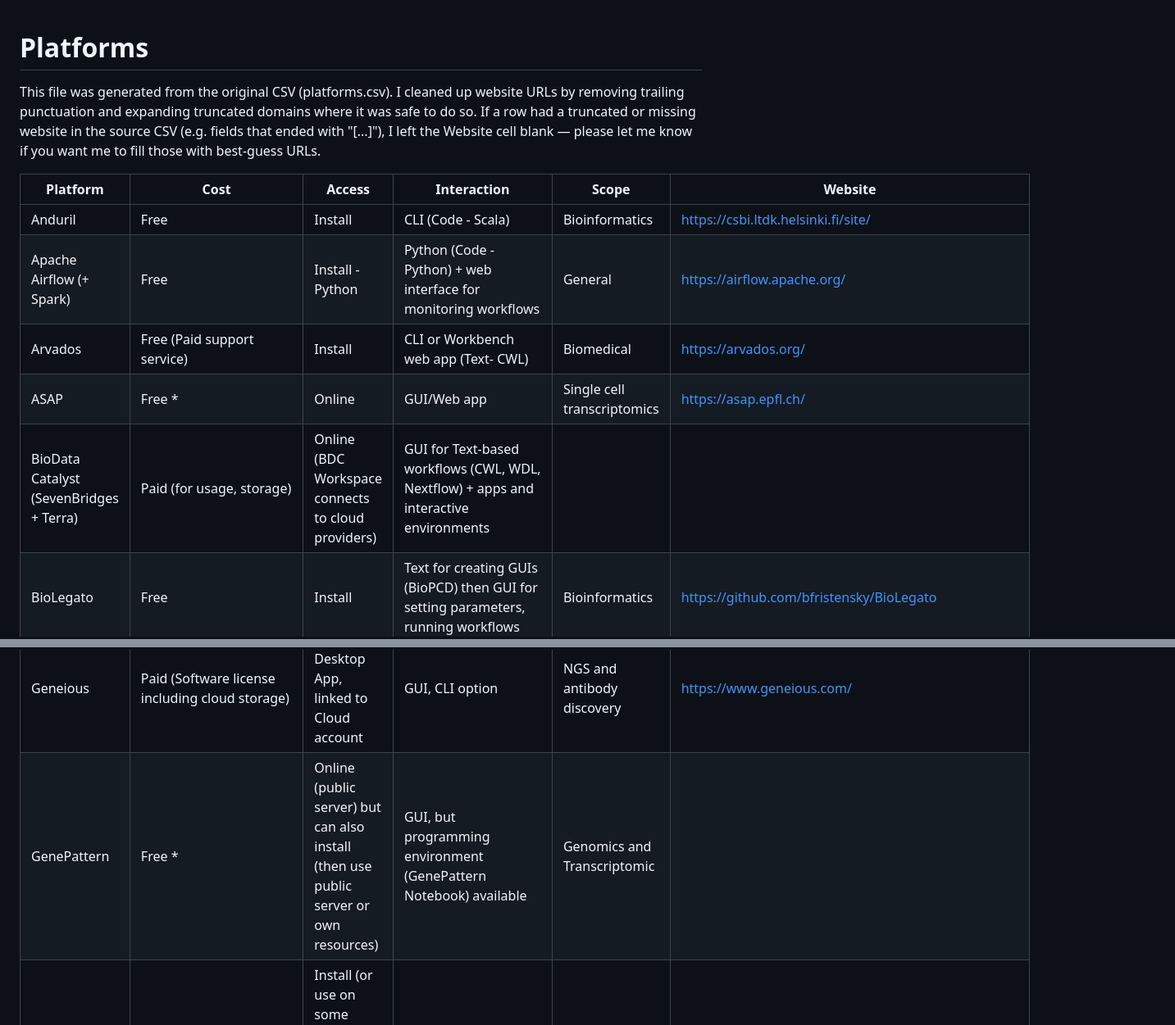
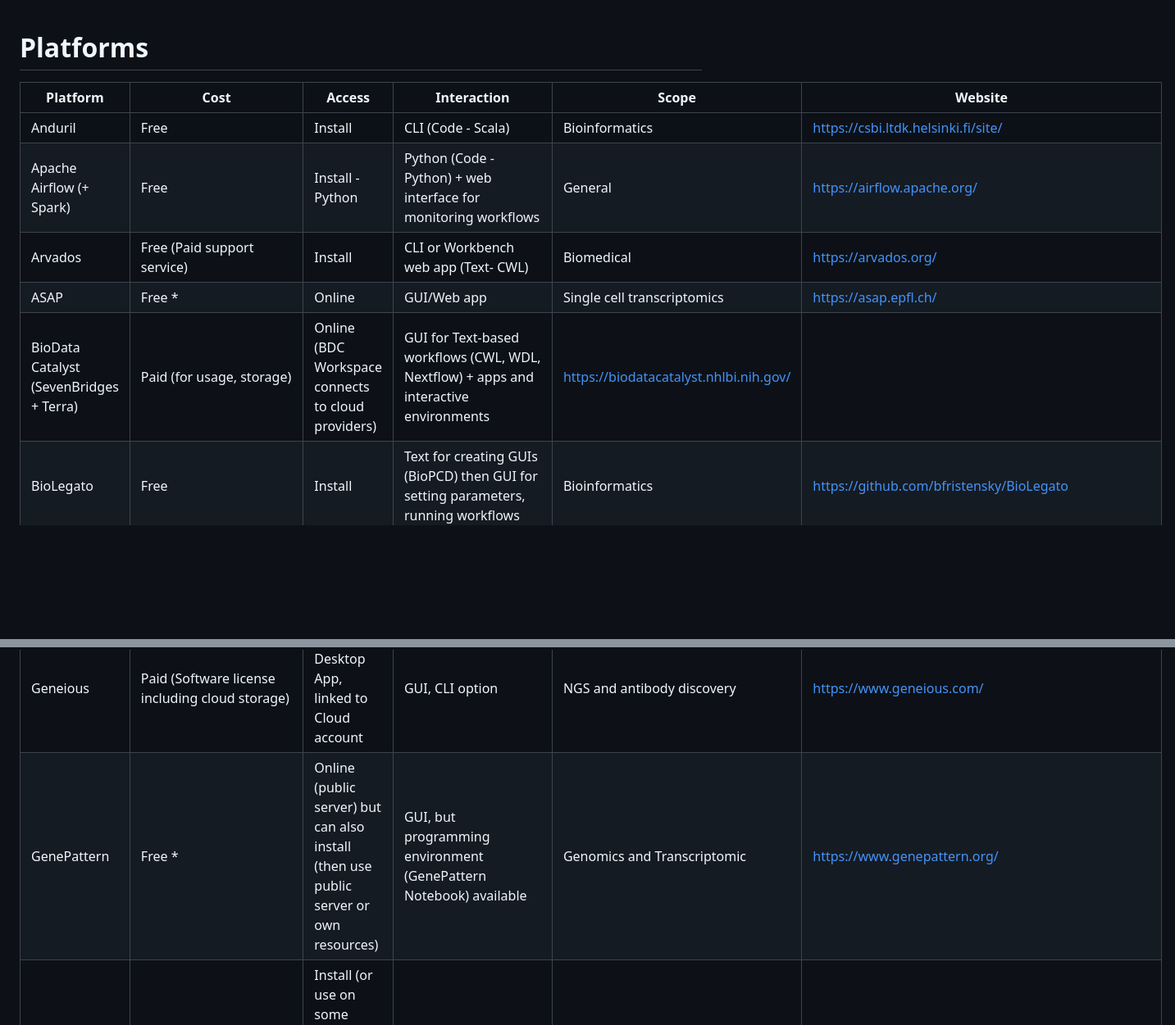
Before and after one commit to MarisaJL/radar-wms, a Markdown page: platforms.md, 2 parts joined by grey strips. Shown at 82% size. GitHub-like rendering; blank space fills up the shorter version.

```diff
--- a/platforms.md
+++ b/platforms.md
@@ -1,6 +1,4 @@
 # Platforms
-
-This file was generated from the original CSV (platforms.csv). I cleaned up website URLs by removing trailing punctuation and expanding truncated domains where it was safe to do so. If a row had a truncated or missing website in the source CSV (e.g. fields that ended with "[...]"), I left the Website cell blank — please let me know if you want me to fill those with best-guess URLs.
 
 | Platform | Cost | Access | Interaction | Scope | Website |
 |---|---|---|---|---|---|
@@ -8,7 +6,7 @@ This file was generated from the original CSV (platforms.csv). I cleaned up webs
 | Apache Airflow (+ Spark) | Free | Install - Python | Python (Code - Python) + web interface for monitoring workflows | General | [https://airflow.apache.org/](https://airflow.apache.org/) |
 | Arvados | Free (Paid support service) | Install | CLI or Workbench web app (Text- CWL) | Biomedical | [https://arvados.org/](https://arvados.org/) |
 | ASAP | Free * | Online | GUI/Web app | Single cell transcriptomics | [https://asap.epfl.ch/](https://asap.epfl.ch/) |
-| BioData Catalyst (SevenBridges + Terra) | Paid (for usage, storage) | Online (BDC Workspace connects to cloud providers) | GUI for Text-based workflows (CWL, WDL, Nextflow) + apps and interactive environments |  |
+| BioData Catalyst (SevenBridges + Terra) | Paid (for usage, storage) | Online (BDC Workspace connects to cloud providers) | GUI for Text-based workflows (CWL, WDL, Nextflow) + apps and interactive environments | [https://biodatacatalyst.nhlbi.nih.gov/](https://biodatacatalyst.nhlbi.nih.gov/) |
 | BioLegato | Free | Install | Text for creating GUIs (BioPCD) then GUI for setting parameters, running workflows | Bioinformatics | [https://github.com/bfristensky/BioLegato](https://github.com/bfristensky/BioLegato) |
 | BioQUEUE | Free | Install | GUI (web interface) with shell command like syntax for writing workflows within the GUI | Bioinformatics | [https://www.bioqueue.org/](https://www.bioqueue.org/) |
 | bpipe | Free | Install | CLI (Code - bpipe) | Bioinformatics | [https://docs.bpipe.org/](https://docs.bpipe.org/) |
@@ -27,7 +25,7 @@ This file was generated from the original CSV (platforms.csv). I cleaned up webs
 | FlowJo / SeqGeq | Paid (for Software license) | Install | GUI | Single cell and flow cytometry | [https://www.flowjo.com/](https://www.flowjo.com/) |
 | Galaxy | Free * | Online (Can Install) | GUI,but CLI option when installed and Interactive environments for code (e.g. Rstudio, JupyterLab) | Bioinformatics and beyond | [https://galaxyproject.org/](https://galaxyproject.org/) |
 | Geneious | Paid (Software license including cloud storage) | Install - Desktop App, linked to Cloud account | GUI, CLI option | NGS and antibody discovery | [https://www.geneious.com/](https://www.geneious.com/) |
-| GenePattern | Free * | Online (public server) but can also install (then use public server or own resources) | GUI, but programming environment (GenePattern Notebook) available | Genomics and Transcriptomic |  |
+| GenePattern | Free * | Online (public server) but can also install (then use public server or own resources) | GUI, but programming environment (GenePattern Notebook) available | Genomics and Transcriptomic | [https://www.genepattern.org/](https://www.genepattern.org/) |
 | GenPipes | Free # | Install (or use on some Digital Research Alliance Canada Servers) | CLI | Genomics | [https://genpipes.readthedocs.io/en/latest/](https://genpipes.readthedocs.io/en/latest/) |
 | Gwf | Free | Install - Python | Code (Python) | General | [https://github.com/gwforg/gwf](https://github.com/gwforg/gwf) |
 | JUDI | Free | Install - Python | Code - Python | Bioinformatics | [https://pyjudi.readthedocs.io/en/latest/](https://pyjudi.readthedocs.io/en/latest/) |
```
Also changed, not shown: other parts of platforms.md (+2 -7 lines).
